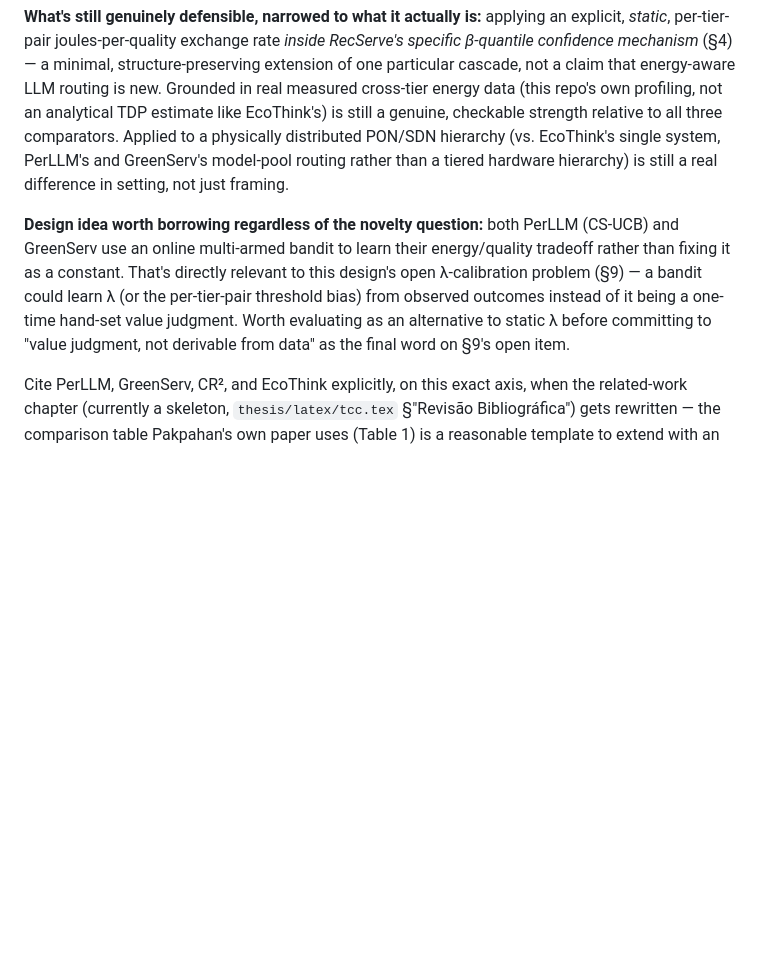
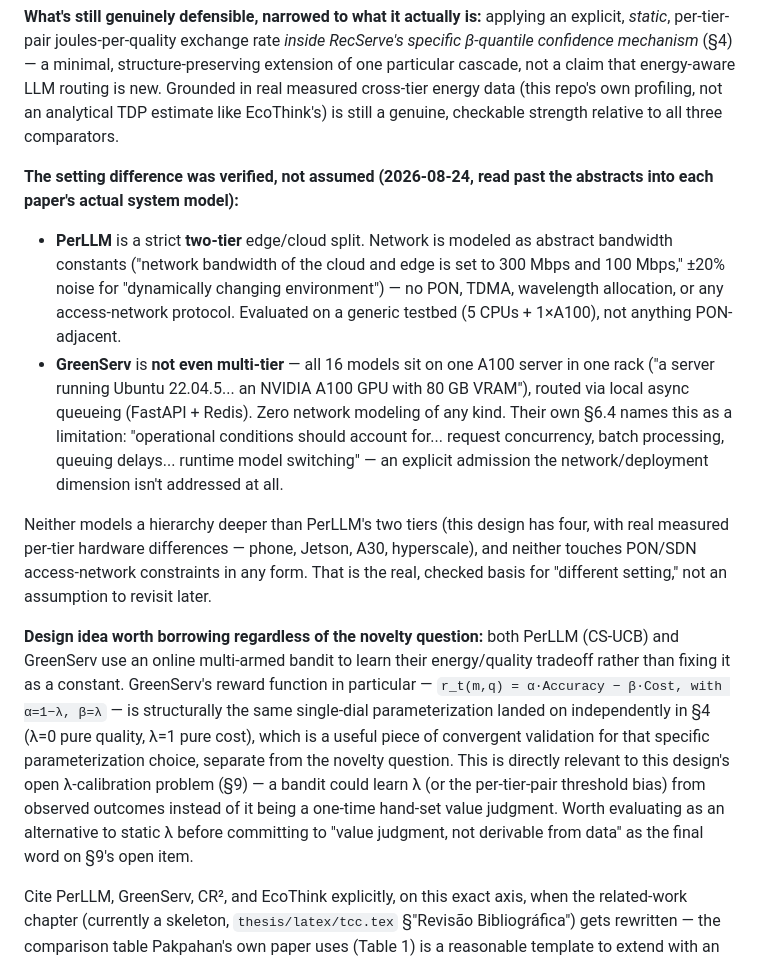
Before and after one commit to diegohommer/tcc-offloading-ai-edge, a Markdown page: tcc_politica_energia_desenho.md, the part around the change. Drawn GitHub-style; blank space fills up the shorter version.

Commit message:
docs: verify PerLLM/GreenServ's setting directly (does not kill the thesis idea)
Read past both papers' abstracts into their actual system models rather
than assuming the "different setting" claim. Confirmed: PerLLM is a
strict two-tier edge/cloud split with network modeled as abstract Mbps
constants, no PON/TDMA/wavelength anything. GreenServ is not even
multi-tier -- all 16 models co-located on one A100 server, zero network
modeling, with the paper's own limitations section admitting the
deployment/concurrency dimension isn't addressed at all.

Neither goes near a four-tier physically distributed hierarchy or any
PON/SDN access-network constraint, so the "different setting" basis for
this design's remaining novelty claim is now verified rather than
assumed.

Also notes GreenServ's reward function (alpha*Accuracy - beta*Cost,
alpha=1-lambda, beta=lambda) as independent convergent validation of
the same single-dial lambda parameterization this design already uses.

Co-Authored-By: Claude Sonnet 5 <noreply@anthropic.com>

```diff
--- a/tcc_politica_energia_desenho.md
+++ b/tcc_politica_energia_desenho.md
@@ -266,19 +266,46 @@ rate *inside RecServe's specific β-quantile confidence mechanism*
 cascade, not a claim that energy-aware LLM routing is new. Grounded in
 real measured cross-tier energy data (this repo's own profiling, not an
 analytical TDP estimate like EcoThink's) is still a genuine, checkable
-strength relative to all three comparators. Applied to a physically
-distributed PON/SDN hierarchy (vs. EcoThink's single system, PerLLM's and
-GreenServ's model-pool routing rather than a tiered hardware hierarchy)
-is still a real difference in setting, not just framing.
+strength relative to all three comparators.
+
+**The setting difference was verified, not assumed (2026-08-24, read past
+the abstracts into each paper's actual system model):**
+
+- **PerLLM** is a strict **two-tier** edge/cloud split. Network is modeled
+  as abstract bandwidth constants ("network bandwidth of the cloud and
+  edge is set to 300 Mbps and 100 Mbps," ±20% noise for "dynamically
+  changing environment") — no PON, TDMA, wavelength allocation, or any
+  access-network protocol. Evaluated on a generic testbed (5 CPUs +
+  1×A100), not anything PON-adjacent.
+- **GreenServ** is **not even multi-tier** — all 16 models sit on one
+  A100 server in one rack ("a server running Ubuntu 22.04.5... an NVIDIA
+  A100 GPU with 80 GB VRAM"), routed via local async queueing (FastAPI +
+  Redis). Zero network modeling of any kind. Their own §6.4 names this as
+  a limitation: "operational conditions should account for... request
+  concurrency, batch processing, queuing delays... runtime model
+  switching" — an explicit admission the network/deployment dimension
+  isn't addressed at all.
+
+Neither models a hierarchy deeper than PerLLM's two tiers (this design
+has four, with real measured per-tier hardware differences — phone,
+Jetson, A30, hyperscale), and neither touches PON/SDN access-network
+constraints in any form. That is the real, checked basis for "different
+setting," not an assumption to revisit later.
 
 **Design idea worth borrowing regardless of the novelty question:** both
 PerLLM (CS-UCB) and GreenServ use an online multi-armed bandit to learn
-their energy/quality tradeoff rather than fixing it as a constant. That's
-directly relevant to this design's open λ-calibration problem (§9) — a
-bandit could learn λ (or the per-tier-pair threshold bias) from observed
-outcomes instead of it being a one-time hand-set value judgment. Worth
-evaluating as an alternative to static λ before committing to "value
-judgment, not derivable from data" as the final word on §9's open item.
+their energy/quality tradeoff rather than fixing it as a constant.
+GreenServ's reward function in particular —
+`r_t(m,q) = α·Accuracy − β·Cost, with α=1−λ, β=λ` — is structurally the
+same single-dial parameterization landed on independently in §4
+(λ=0 pure quality, λ=1 pure cost), which is a useful piece of convergent
+validation for that specific parameterization choice, separate from the
+novelty question. This is directly relevant to this design's open
+λ-calibration problem (§9) — a bandit could learn λ (or the per-tier-pair
+threshold bias) from observed outcomes instead of it being a one-time
+hand-set value judgment. Worth evaluating as an alternative to static λ
+before committing to "value judgment, not derivable from data" as the
+final word on §9's open item.
 
 Cite PerLLM, GreenServ, CR², and EcoThink explicitly, on this exact axis,
 when the related-work chapter (currently a skeleton, `thesis/latex/tcc.tex`
```
